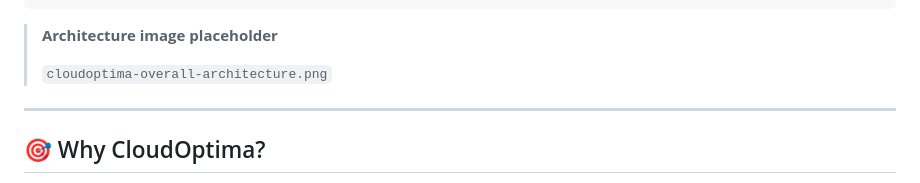
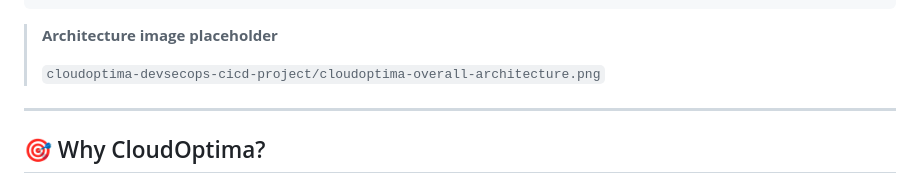
Before and after one commit to ghodkevrushabh/cloudoptima-devsecops-cicd-project, a Markdown page: README.md, the part around the change. Drawn GitHub-style.

Commit message:
Update architecture image path in README

```diff
--- a/README.md
+++ b/README.md
@@ -77,7 +77,7 @@ Prometheus + Loki
 
 > **Architecture image placeholder**
 >
-> `cloudoptima-overall-architecture.png`
+> `cloudoptima-devsecops-cicd-project/cloudoptima-overall-architecture.png`
 
 ---
 
```
